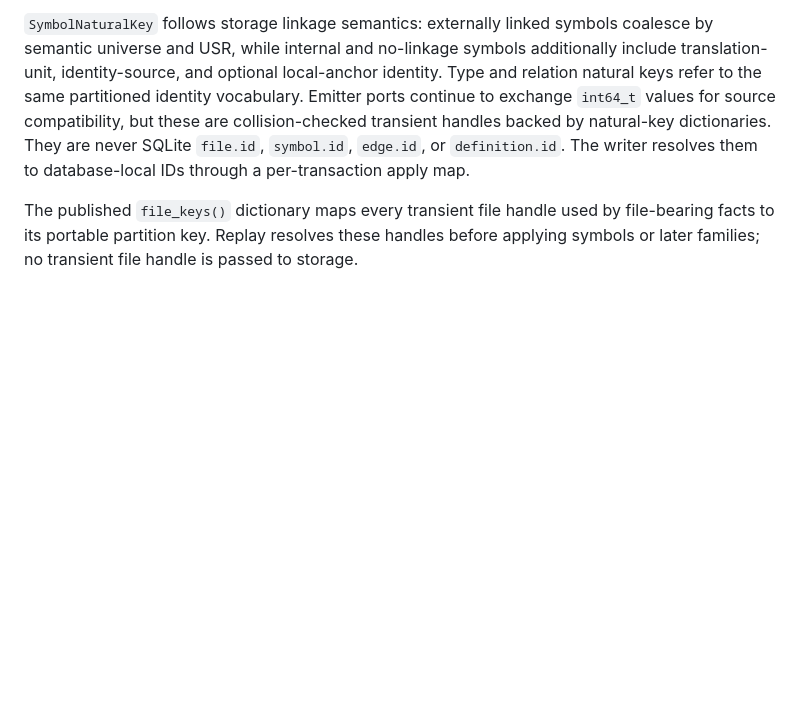
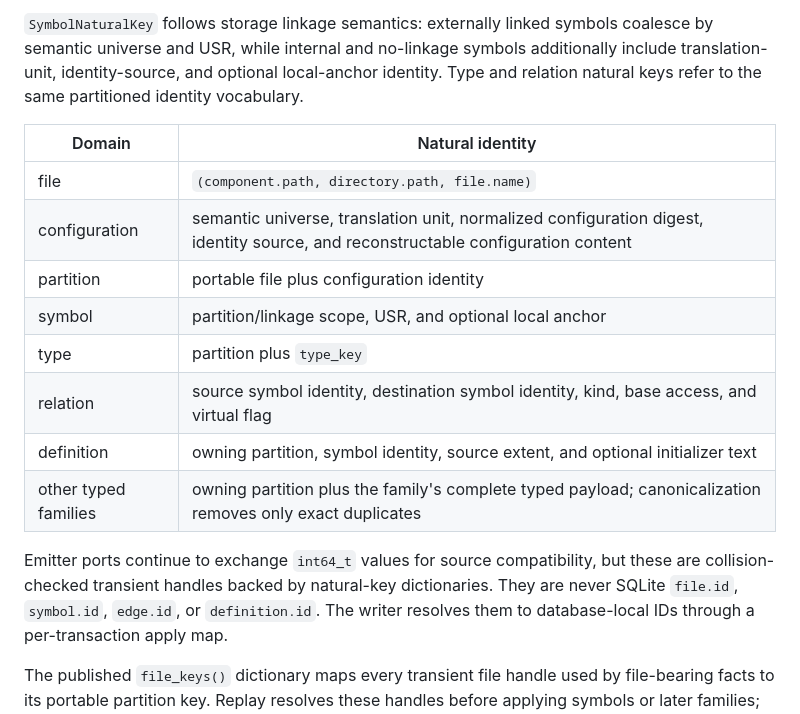
Before and after one commit to husams/cpp-indexer, a Markdown page: docs/fact-batch.md, the part around one of its changes. Rendered like a GitHub page; blank space fills up the shorter version.

```diff
--- a/docs/fact-batch.md
+++ b/docs/fact-batch.md
@@ -30,6 +30,18 @@ symbols coalesce by semantic universe and USR, while internal and no-linkage
 symbols additionally include translation-unit, identity-source, and optional
 local-anchor identity. Type and relation natural keys refer to the same
 partitioned identity vocabulary.
+
+| Domain | Natural identity |
+|---|---|
+| file | `(component.path, directory.path, file.name)` |
+| configuration | semantic universe, translation unit, normalized configuration digest, identity source, and reconstructable configuration content |
+| partition | portable file plus configuration identity |
+| symbol | partition/linkage scope, USR, and optional local anchor |
+| type | partition plus `type_key` |
+| relation | source symbol identity, destination symbol identity, kind, base access, and virtual flag |
+| definition | owning partition, symbol identity, source extent, and optional initializer text |
+| other typed families | owning partition plus the family's complete typed payload; canonicalization removes only exact duplicates |
+
 Emitter ports continue to exchange `int64_t` values for source compatibility,
 but these are collision-checked transient handles backed by natural-key
 dictionaries. They are never SQLite `file.id`, `symbol.id`, `edge.id`, or
```
Also changed, not shown: other parts of docs/fact-batch.md (+35 -13 lines).
